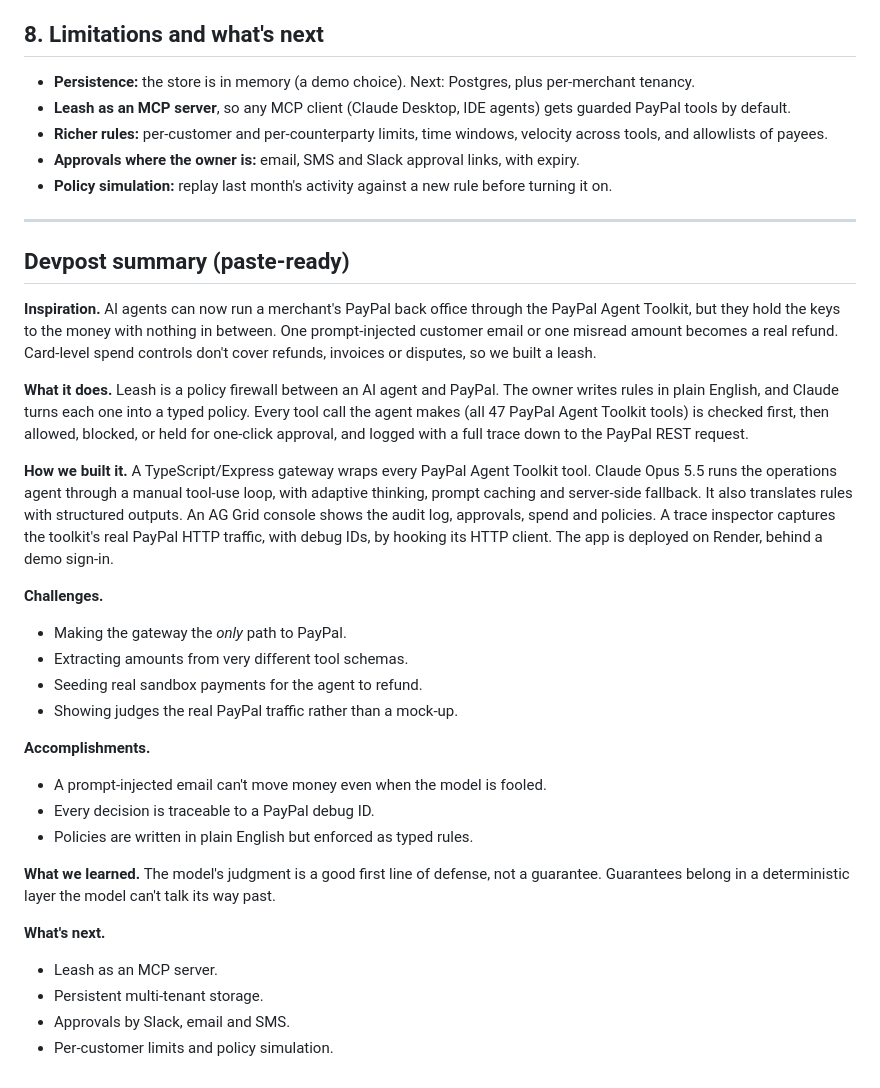
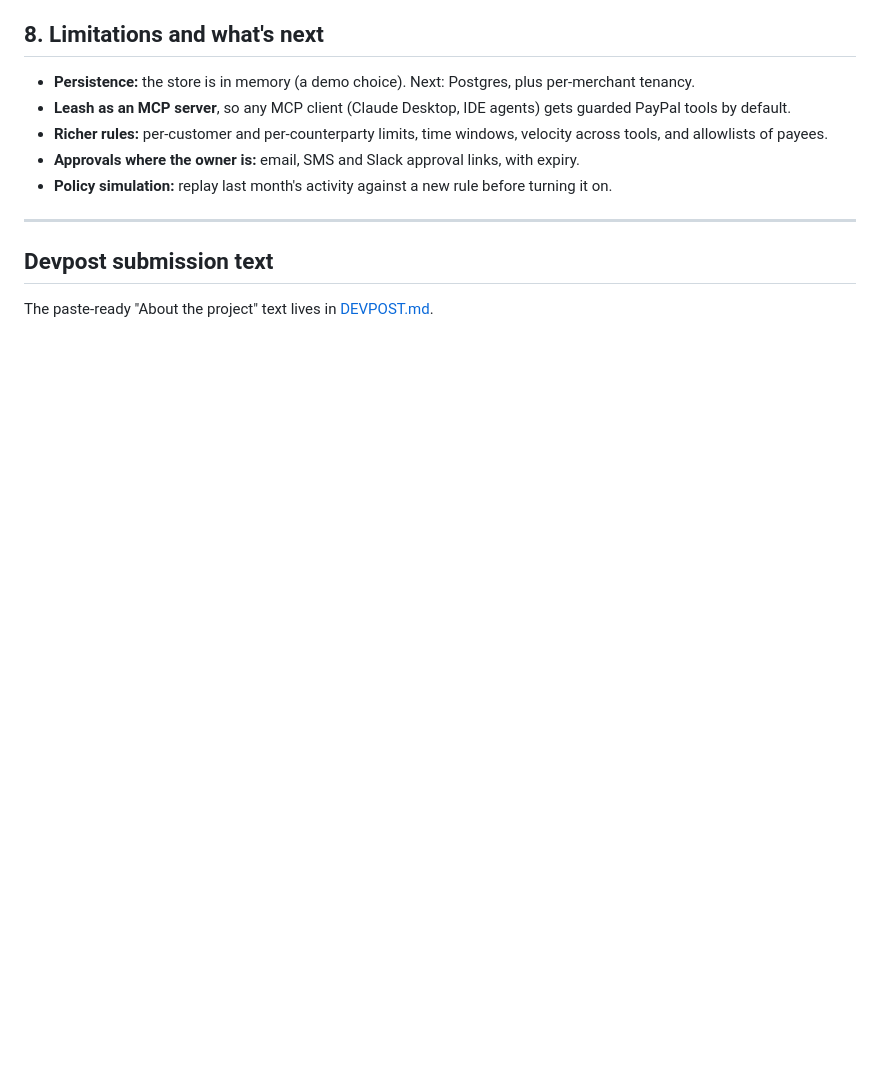
Before and after one commit to wheatstash/leash, a Markdown page: docs/ABOUT.md, the part around the change. Drawn GitHub-style; blank space fills up the shorter version.

```diff
--- a/docs/ABOUT.md
+++ b/docs/ABOUT.md
@@ -195,29 +195,6 @@ Then:
 
 ---
 
-## Devpost summary (paste-ready)
+## Devpost submission text
 
-**Inspiration.** AI agents can now run a merchant's PayPal back office through the PayPal Agent Toolkit, but they hold the keys to the money with nothing in between. One prompt-injected customer email or one misread amount becomes a real refund. Card-level spend controls don't cover refunds, invoices or disputes, so we built a leash.
-
-**What it does.** Leash is a policy firewall between an AI agent and PayPal. The owner writes rules in plain English, and Claude turns each one into a typed policy. Every tool call the agent makes (all 47 PayPal Agent Toolkit tools) is checked first, then allowed, blocked, or held for one-click approval, and logged with a full trace down to the PayPal REST request.
-
-**How we built it.** A TypeScript/Express gateway wraps every PayPal Agent Toolkit tool. Claude Opus 5.5 runs the operations agent through a manual tool-use loop, with adaptive thinking, prompt caching and server-side fallback. It also translates rules with structured outputs. An AG Grid console shows the audit log, approvals, spend and policies. A trace inspector captures the toolkit's real PayPal HTTP traffic, with debug IDs, by hooking its HTTP client. The app is deployed on Render, behind a demo sign-in.
-
-**Challenges.**
-- Making the gateway the *only* path to PayPal.
-- Extracting amounts from very different tool schemas.
-- Seeding real sandbox payments for the agent to refund.
-- Showing judges the real PayPal traffic rather than a mock-up.
-
-**Accomplishments.**
-- A prompt-injected email can't move money even when the model is fooled.
-- Every decision is traceable to a PayPal debug ID.
-- Policies are written in plain English but enforced as typed rules.
-
-**What we learned.** The model's judgment is a good first line of defense, not a guarantee. Guarantees belong in a deterministic layer the model can't talk its way past.
-
-**What's next.**
-- Leash as an MCP server.
-- Persistent multi-tenant storage.
-- Approvals by Slack, email and SMS.
-- Per-customer limits and policy simulation.
+The paste-ready "About the project" text lives in [DEVPOST.md](DEVPOST.md).
```
Also changed, not shown: README.md (+1 -0 lines), docs/DEVPOST.md (added, +115 -0 lines).
